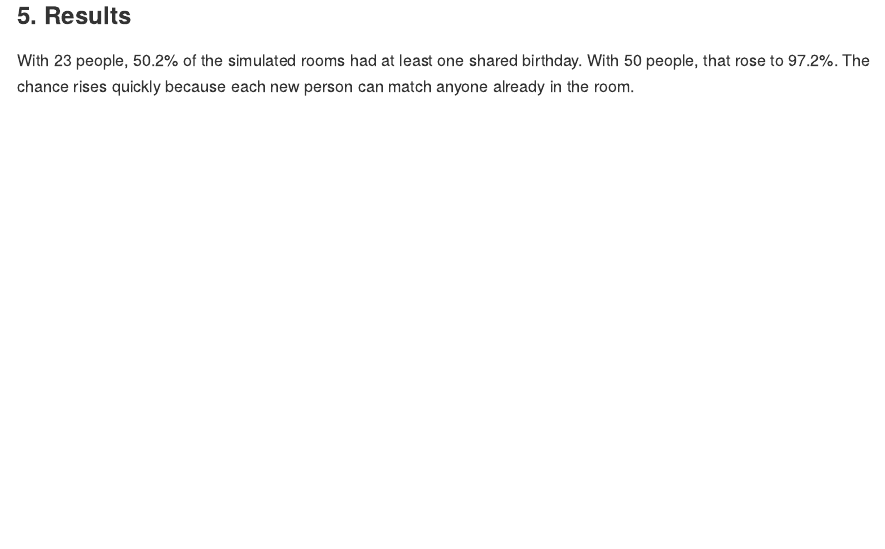
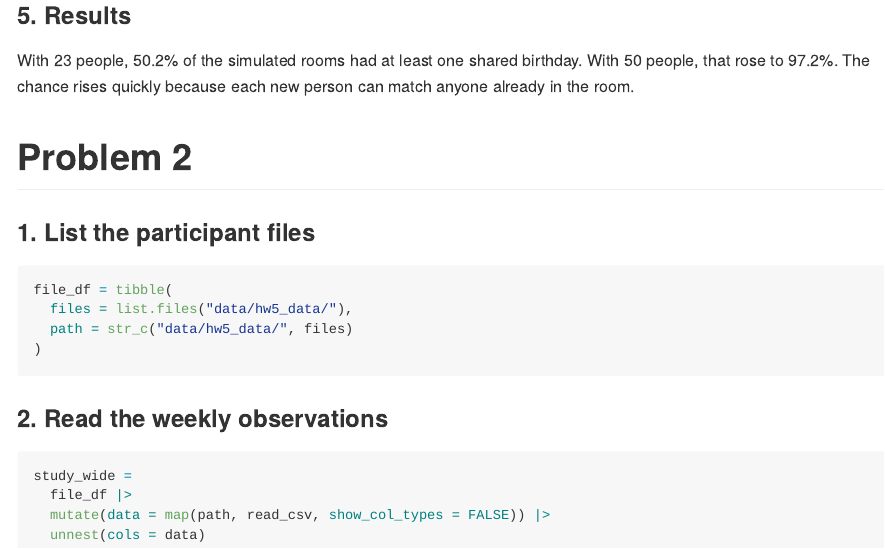
Before and after one commit to zw3268/p8105_hw5_zw3268, an R Markdown document (p8105_hw5_zw3268.Rmd): the page in a window 1100 px wide, from 1610 px down. The pictures show the output file p8105_hw5_zw3268.md that the author committed with the source, drawn offline in the style of GitHub.

Commit message:
Problem 2: list participant files and read data with map

````diff
--- a/p8105_hw5_zw3268.Rmd
+++ b/p8105_hw5_zw3268.Rmd
@@ -62,3 +62,23 @@ birthday_prob |>
 ### 5. Results
 
 With 23 people, `r round(100 * birthday_prob$prob[birthday_prob$group_size == 23], 1)`% of the simulated rooms had at least one shared birthday. With 50 people, that rose to `r round(100 * birthday_prob$prob[birthday_prob$group_size == 50], 1)`%. The chance rises quickly because each new person can match anyone already in the room.
+
+# Problem 2
+
+### 1. List the participant files
+
+```{r participant_files}
+file_df = tibble(
+  files = list.files("data/hw5_data/"),
+  path = str_c("data/hw5_data/", files)
+)
+```
+
+### 2. Read the weekly observations
+
+```{r read_participant_data}
+study_wide =
+  file_df |>
+  mutate(data = map(path, read_csv, show_col_types = FALSE)) |>
+  unnest(cols = data)
+```
````
Also changed, not shown: p8105_hw5_zw3268.md.
